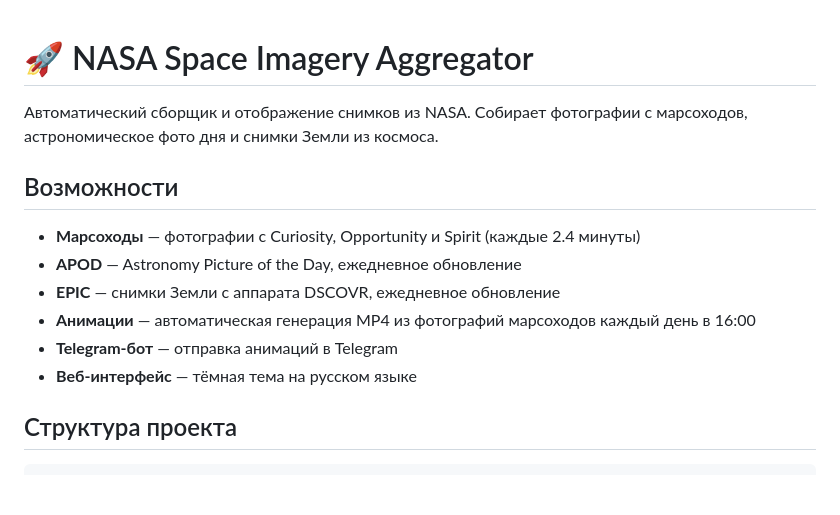
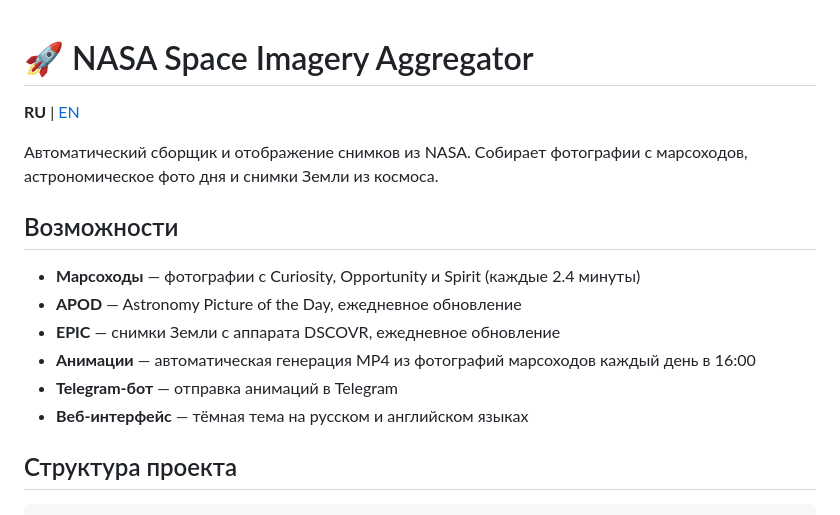
Before and after one commit to EvgenyZhirnov/nasa-mars-rover-photos, a Markdown page: README.md, the part around one of its changes. Drawn GitHub-style; blank space fills up the shorter version.

```diff
--- a/README.md
+++ b/README.md
@@ -1,4 +1,6 @@
 # 🚀 NASA Space Imagery Aggregator
+
+**RU** | [EN](#english)
 
 Автоматический сборщик и отображение снимков из NASA. Собирает фотографии с марсоходов, астрономическое фото дня и снимки Земли из космоса.
 
@@ -9,7 +11,7 @@
 - **EPIC** — снимки Земли с аппарата DSCOVR, ежедневное обновление
 - **Анимации** — автоматическая генерация MP4 из фотографий марсоходов каждый день в 16:00
 - **Telegram-бот** — отправка анимаций в Telegram
-- **Веб-интерфейс** — тёмная тема на русском языке
+- **Веб-интерфейс** — тёмная тема на русском и английском языках
 
 ## Структура проекта
 
```
Also changed, not shown: other parts of README.md (+60 -0 lines).
